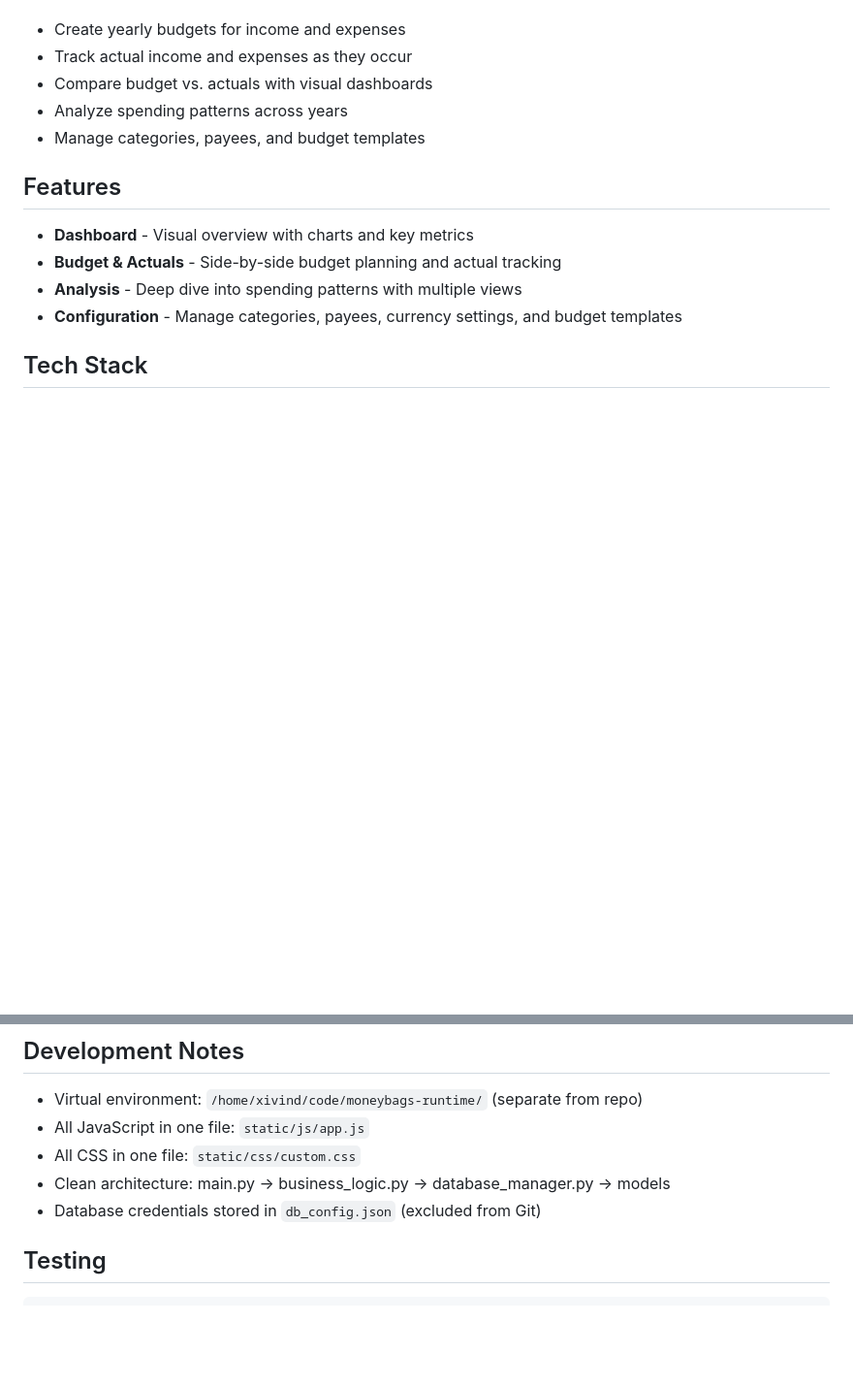
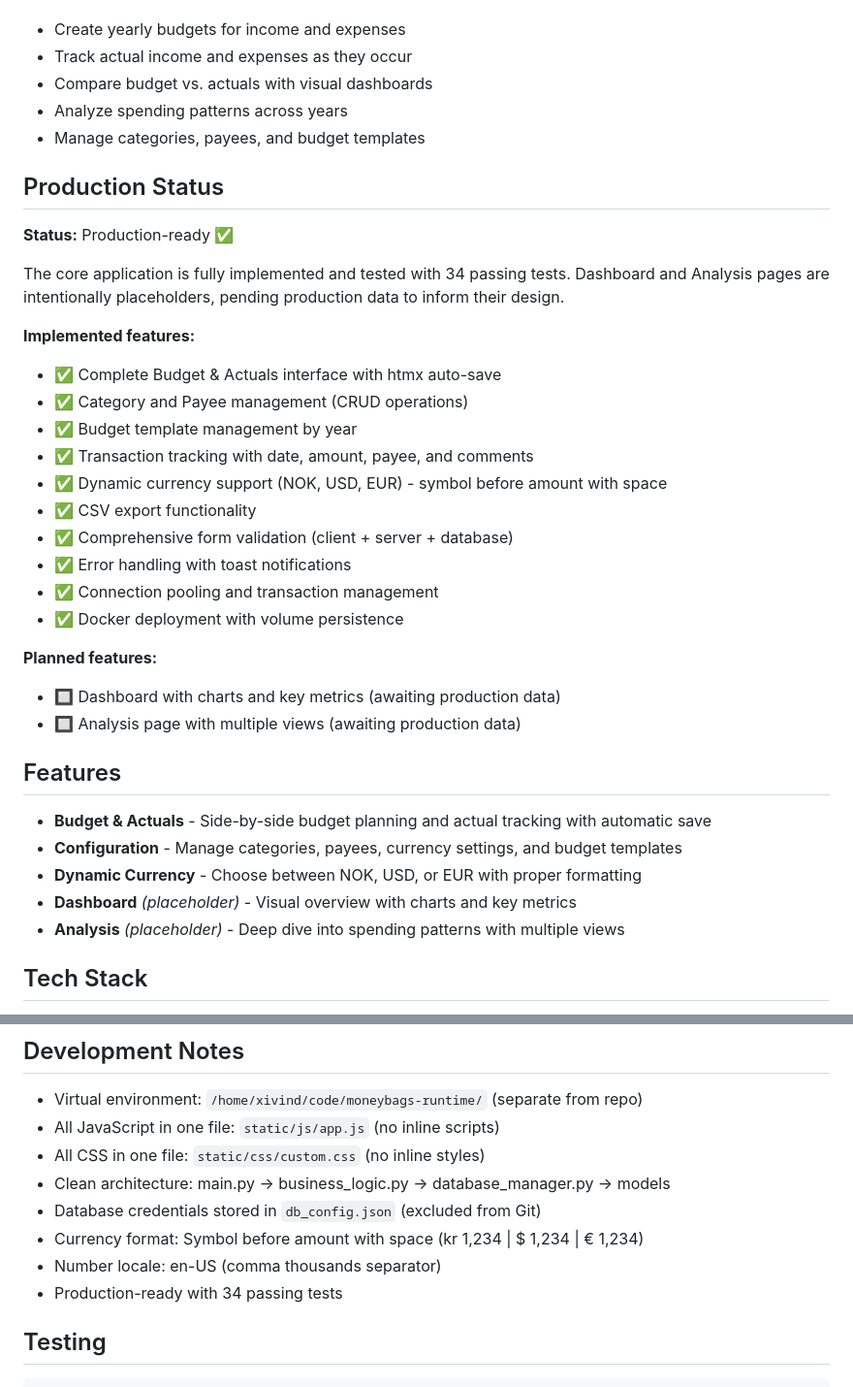
Before and after one commit to xivind/moneybags, a Markdown page: README.md, 2 parts joined by grey strips. Shown at 97% size. GitHub-like rendering; blank space fills up the shorter version.

```diff
--- a/README.md
+++ b/README.md
@@ -11,12 +11,35 @@ Moneybags helps you take control of your personal finances by allowing you to:
 - Analyze spending patterns across years
 - Manage categories, payees, and budget templates
 
+## Production Status
+
+**Status:** Production-ready ✅
+
+The core application is fully implemented and tested with 34 passing tests. Dashboard and Analysis pages are intentionally placeholders, pending production data to inform their design.
+
+**Implemented features:**
+- ✅ Complete Budget & Actuals interface with htmx auto-save
+- ✅ Category and Payee management (CRUD operations)
+- ✅ Budget template management by year
+- ✅ Transaction tracking with date, amount, payee, and comments
+- ✅ Dynamic currency support (NOK, USD, EUR) - symbol before amount with space
+- ✅ CSV export functionality
+- ✅ Comprehensive form validation (client + server + database)
+- ✅ Error handling with toast notifications
+- ✅ Connection pooling and transaction management
+- ✅ Docker deployment with volume persistence
+
+**Planned features:**
+- 🔲 Dashboard with charts and key metrics (awaiting production data)
+- 🔲 Analysis page with multiple views (awaiting production data)
+
 ## Features
 
-- **Dashboard** - Visual overview with charts and key metrics
-- **Budget & Actuals** - Side-by-side budget planning and actual tracking
-- **Analysis** - Deep dive into spending patterns with multiple views
+- **Budget & Actuals** - Side-by-side budget planning and actual tracking with automatic save
 - **Configuration** - Manage categories, payees, currency settings, and budget templates
+- **Dynamic Currency** - Choose between NOK, USD, or EUR with proper formatting
+- **Dashboard** _(placeholder)_ - Visual overview with charts and key metrics
+- **Analysis** _(placeholder)_ - Deep dive into spending patterns with multiple views
 
 ## Tech Stack
 
@@ -136,10 +159,13 @@ moneybags/
 ## Development Notes
 
 - Virtual environment: `/home/xivind/code/moneybags-runtime/` (separate from repo)
-- All JavaScript in one file: `static/js/app.js`
-- All CSS in one file: `static/css/custom.css`
+- All JavaScript in one file: `static/js/app.js` (no inline scripts)
+- All CSS in one file: `static/css/custom.css` (no inline styles)
 - Clean architecture: main.py → business_logic.py → database_manager.py → models
 - Database credentials stored in `db_config.json` (excluded from Git)
+- Currency format: Symbol before amount with space (kr 1,234 | $ 1,234 | € 1,234)
+- Number locale: en-US (comma thousands separator)
+- Production-ready with 34 passing tests
 
 ## Testing
 
```
Also changed, not shown: CLAUDE.md (+47 -10 lines).
